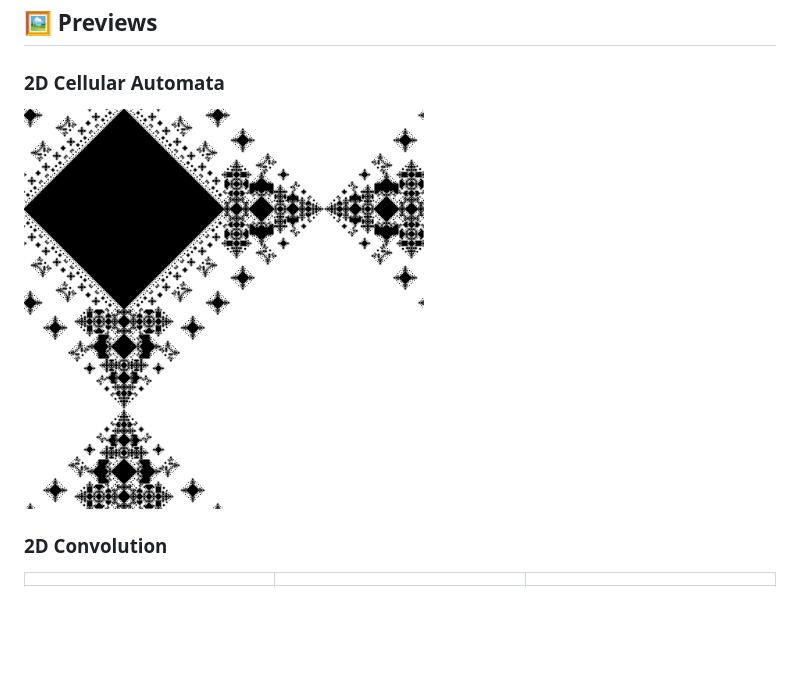
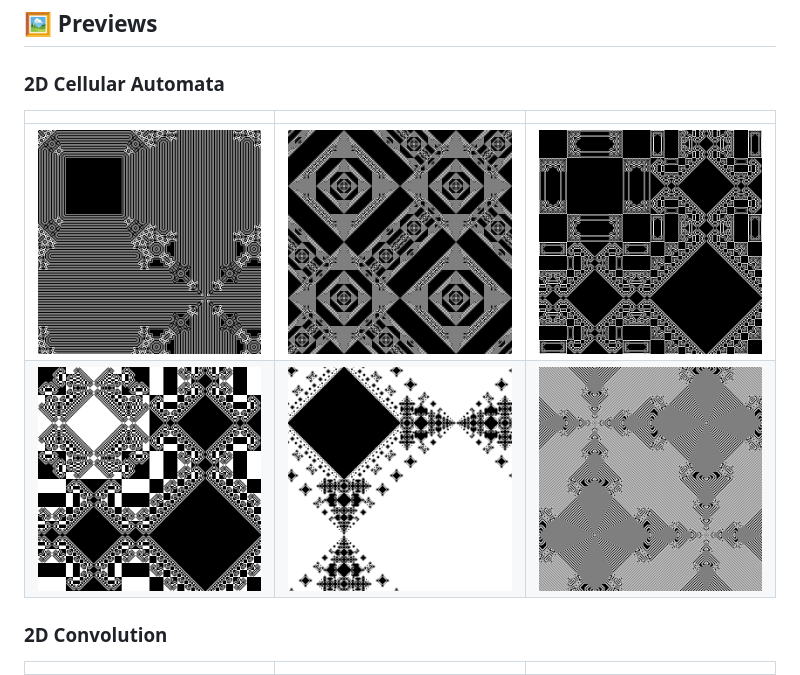
Before and after one commit to xcontcom/fractogenesis, a Markdown page: README.md, the part around the change. Drawn GitHub-style; blank space fills up the shorter version.

```diff
--- a/README.md
+++ b/README.md
@@ -33,7 +33,10 @@ It generates random fractals using a random rule (for CA) or a random kernel (fo
 ## 🖼️ Previews
 
 ### 2D Cellular Automata
-<img src="images/2dca.png" width="400">
+| | | |
+|---|---|---|
+| <img src="images/011100101100000010.png" width="400"> | <img src="images/000111010101101000.png" width="400"> | <img src="images/001000010110011010.png" width="400"> |
+| <img src="images/001000101111011011.png" width="400"> | <img src="images/001010111000010111.png" width="400"> | <img src="images/001101100000111100.png" width="400"> |
 
 ### 2D Convolution
 
```
